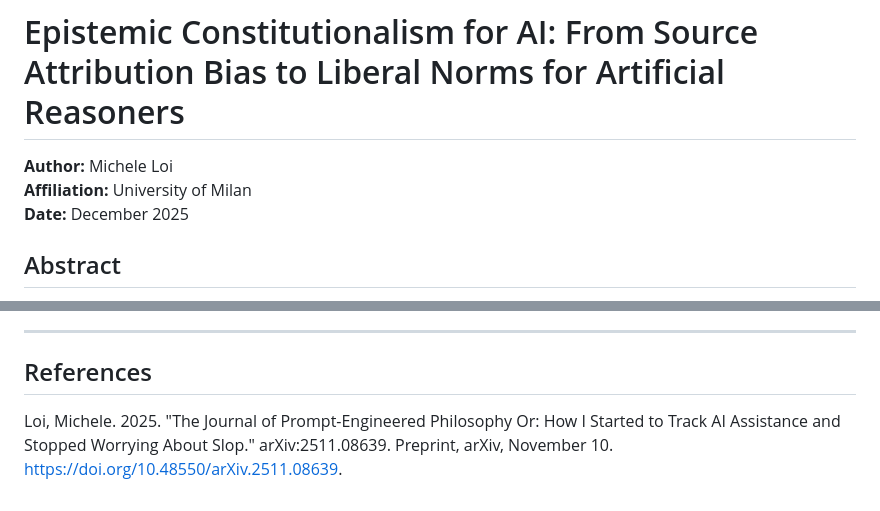
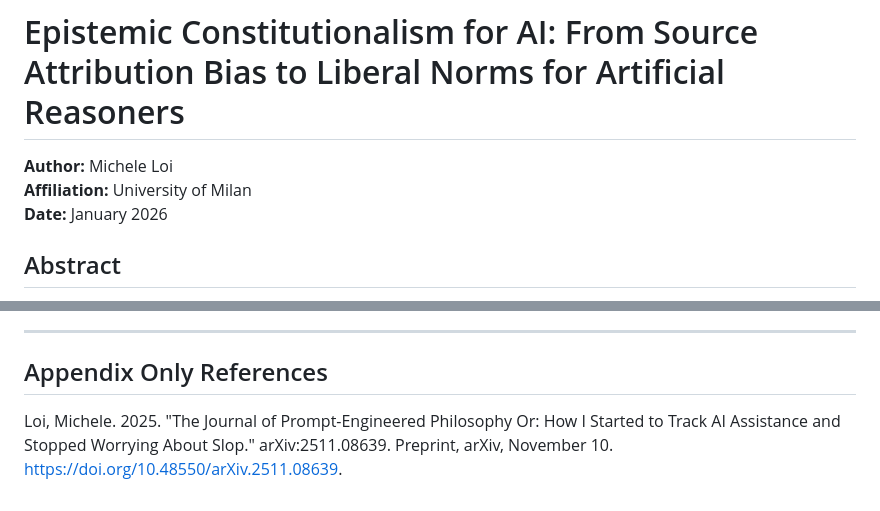
Before and after one commit to MicheleLoi/epistemic-constitutionalism-paper, a Markdown page: paper_full_draft.md, 2 parts joined by grey strips. Drawn GitHub-style.

Commit message:
Update draft and ignore published/ outputs

```diff
--- a/paper_full_draft.md
+++ b/paper_full_draft.md
@@ -2,7 +2,7 @@
 
 **Author:** Michele Loi
 **Affiliation:** University of Milan
-**Date:** December 2025
+**Date:** January 2026
 
 ## Abstract
 
@@ -841,6 +841,6 @@ All writing-phase artifacts are documented above. Study development materials (2
 
 ---
 
-## References
+## Appendix Only References
 
 Loi, Michele. 2025. "The Journal of Prompt-Engineered Philosophy Or: How I Started to Track AI Assistance and Stopped Worrying About Slop." arXiv:2511.08639. Preprint, arXiv, November 10. https://doi.org/10.48550/arXiv.2511.08639.
```
